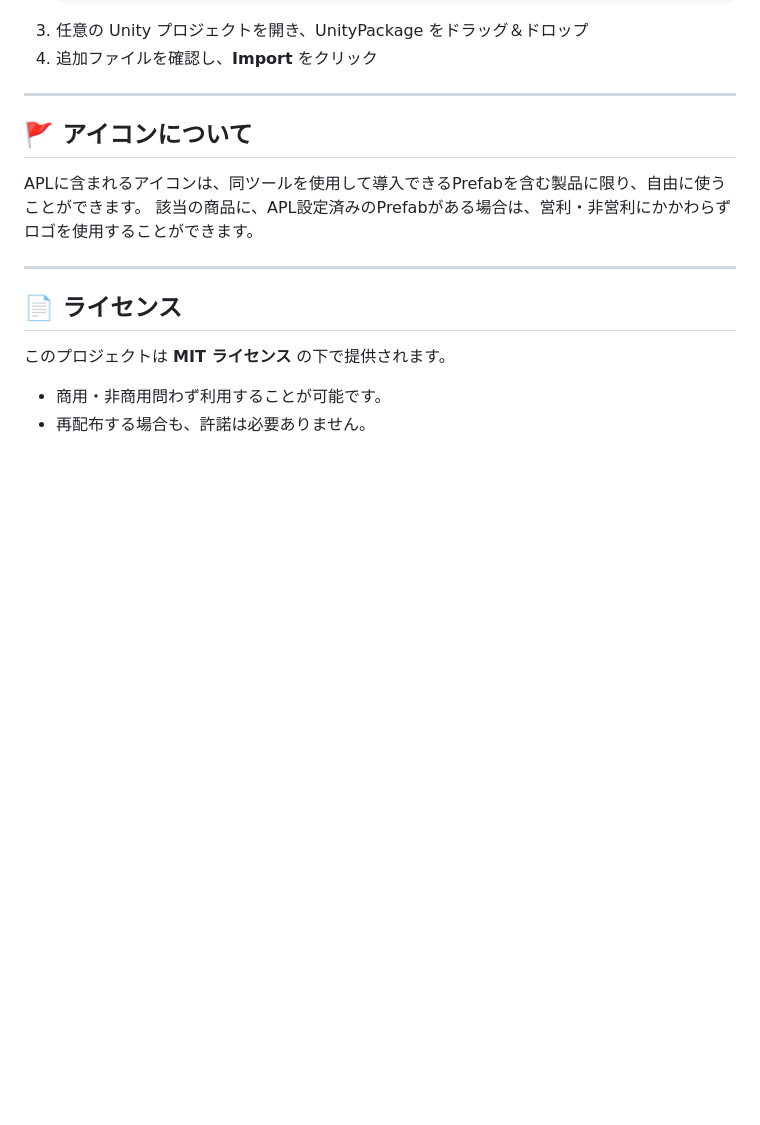
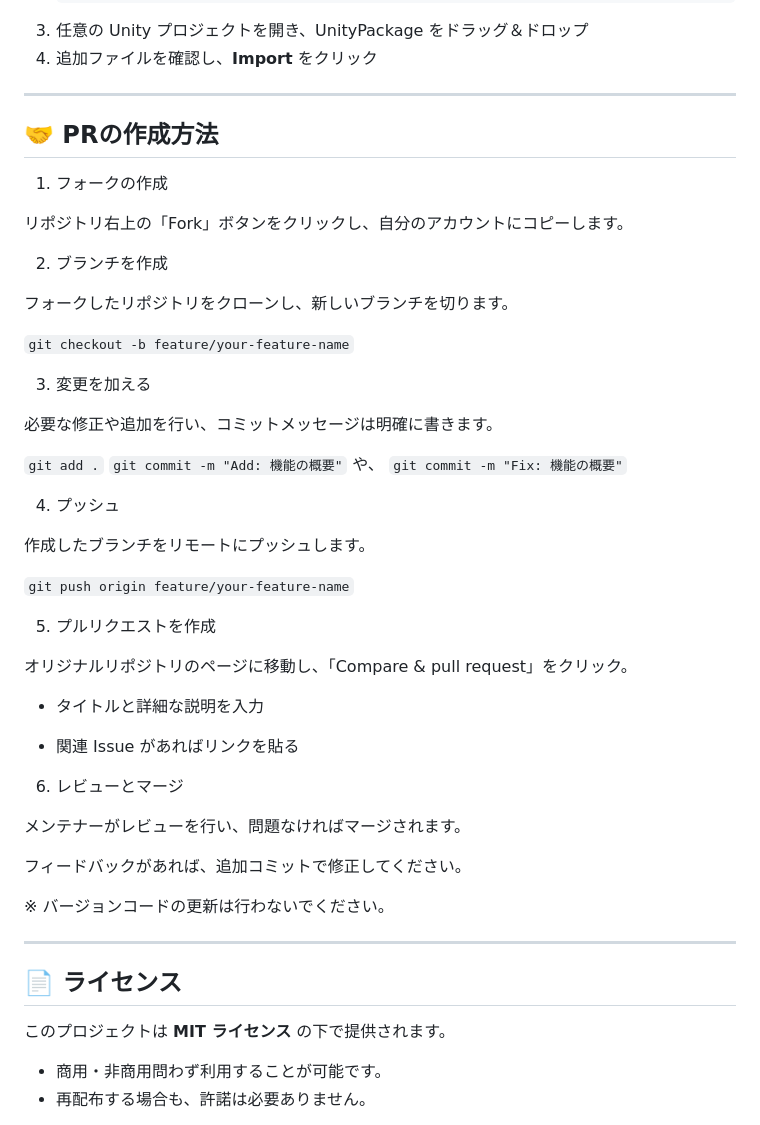
Before and after one commit to HhotateA/AvatarPoseLibrary, a Markdown page: Packages/com.hhotatea.avatar-pose-library/README.md, the part around the change. GitHub-like rendering; blank space fills up the shorter version.

Commit message:
Readmeの更新

````diff
--- a/Packages/com.hhotatea.avatar-pose-library/README.md
+++ b/Packages/com.hhotatea.avatar-pose-library/README.md
@@ -61,10 +61,48 @@ APL は 2つの方法で導入することができます。
 
 ---
 
-## 🚩 アイコンについて
+## 🤝 PRの作成方法
 
-APLに含まれるアイコンは、同ツールを使用して導入できるPrefabを含む製品に限り、自由に使うことができます。
-該当の商品に、APL設定済みのPrefabがある場合は、営利・非営利にかかわらずロゴを使用することができます。
+1. フォークの作成
+
+リポジトリ右上の「Fork」ボタンをクリックし、自分のアカウントにコピーします。
+
+2. ブランチを作成
+
+フォークしたリポジトリをクローンし、新しいブランチを切ります。
+
+```git checkout -b feature/your-feature-name```
+
+3. 変更を加える
+
+必要な修正や追加を行い、コミットメッセージは明確に書きます。
+
+```git add .```
+```git commit -m "Add: 機能の概要"```
+や、
+```git commit -m "Fix: 機能の概要"```
+
+4. プッシュ
+
+作成したブランチをリモートにプッシュします。
+
+```git push origin feature/your-feature-name```
+
+5. プルリクエストを作成
+
+オリジナルリポジトリのページに移動し、「Compare & pull request」をクリック。
+
+- タイトルと詳細な説明を入力
+
+- 関連 Issue があればリンクを貼る
+
+6. レビューとマージ
+
+メンテナーがレビューを行い、問題なければマージされます。
+
+フィードバックがあれば、追加コミットで修正してください。
+
+※ バージョンコードの更新は行わないでください。
 
 ---
 
````
Also changed, not shown: README.md (+41 -5 lines).
